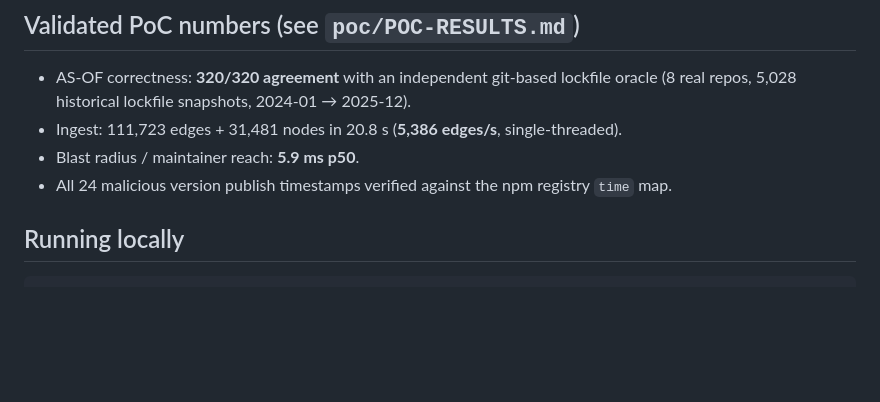
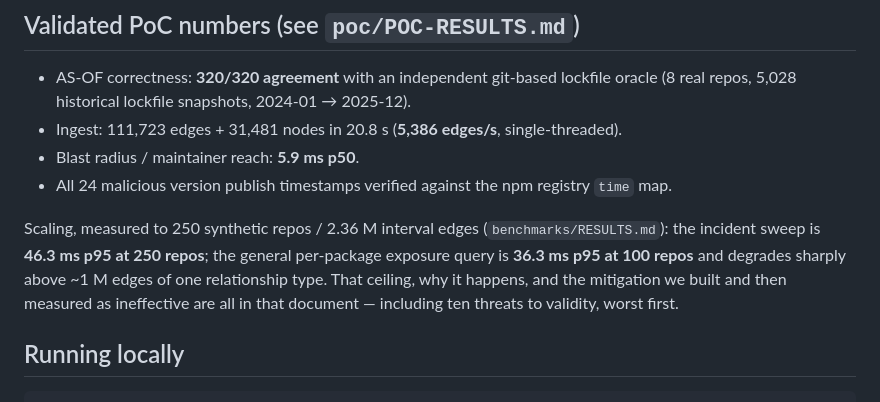
Before and after one commit to kgarg2468/hydradb-oss-hack, a Markdown page: README.md, the part around the change. Drawn GitHub-style; blank space fills up the shorter version.

````diff
--- a/README.md
+++ b/README.md
@@ -60,6 +60,13 @@ lockfile entry is not proof of build or deployment. See `docs/mcp.md`.
 - Blast radius / maintainer reach: **5.9 ms p50**.
 - All 24 malicious version publish timestamps verified against the npm registry `time` map.
 
+Scaling, measured to 250 synthetic repos / 2.36 M interval edges
+(`benchmarks/RESULTS.md`): the incident sweep is **46.3 ms p95 at 250 repos**;
+the general per-package exposure query is **36.3 ms p95 at 100 repos** and
+degrades sharply above ~1 M edges of one relationship type. That ceiling, why it
+happens, and the mitigation we built and then measured as ineffective are all in
+that document — including ten threats to validity, worst first.
+
 ## Running locally
 
 ```bash
````
Also changed, not shown: docs/submission.md (+15 -2 lines), progress.md (+4 -1 lines).
